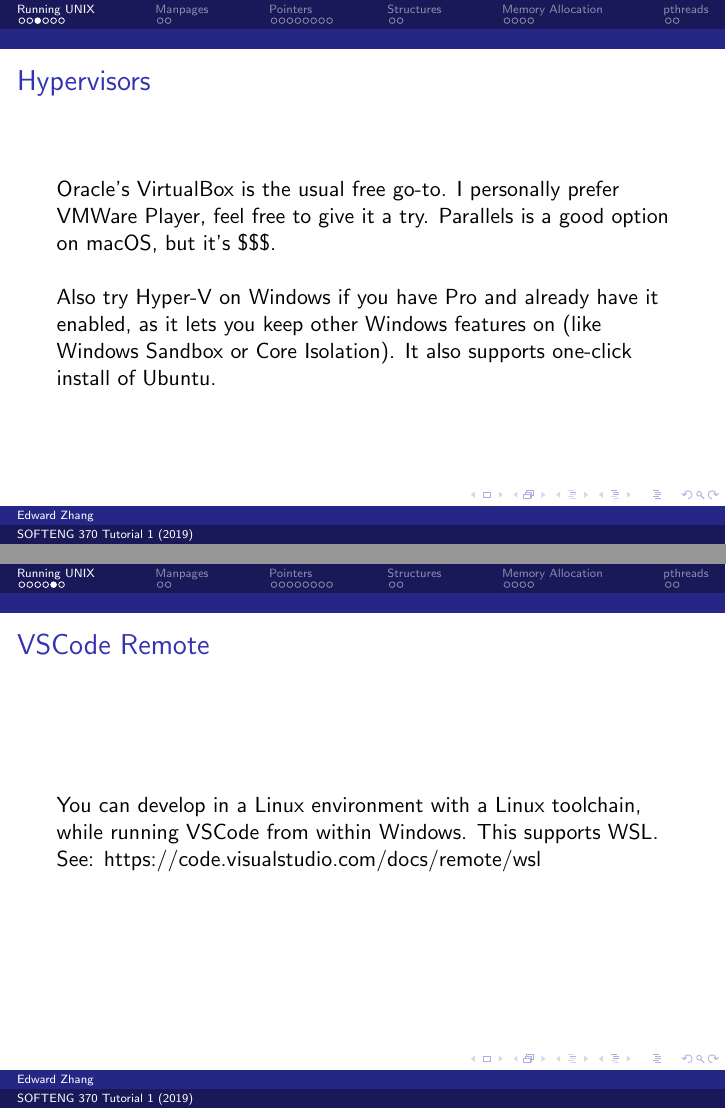
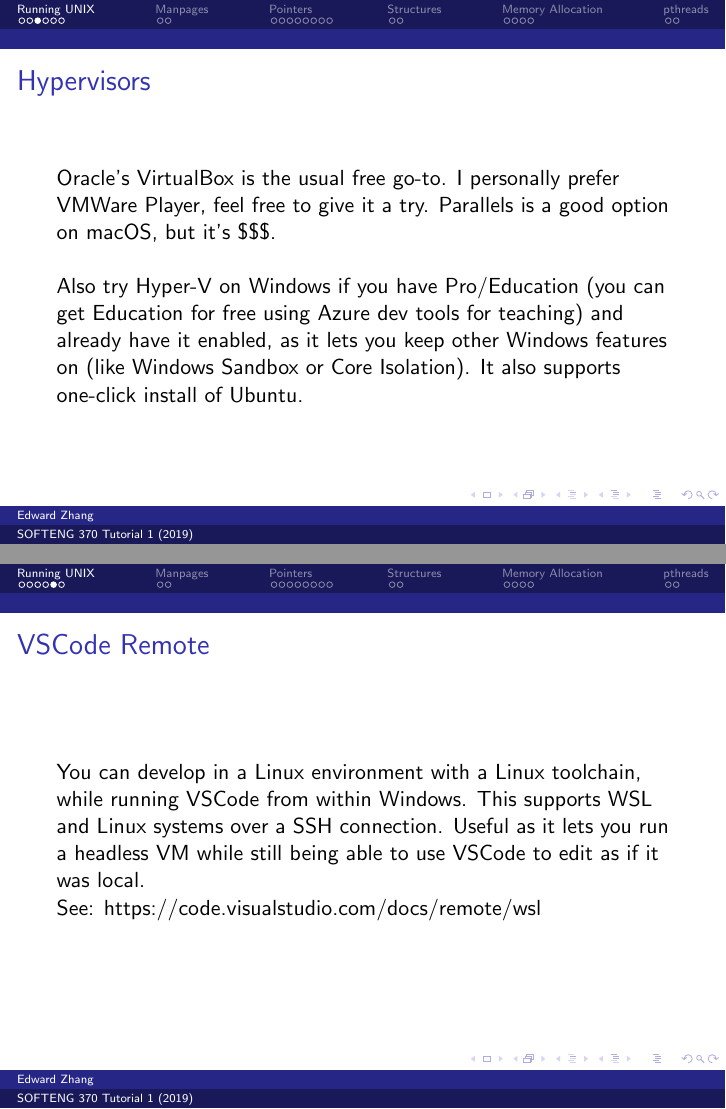
Before and after one commit to encryptededdy/SE370_2019_Tutorial1, LaTeX slides (presentation.tex): pages 5 and 7 of 32, joined at a grey line. Compiled offline with pdfLaTeX.

Commit message:
WSL things

```diff
--- a/presentation.tex
+++ b/presentation.tex
@@ -3,6 +3,7 @@
 
 \usepackage[utf8]{inputenc}
 \usepackage{listings}
+\usepackage{ulem}
 
 \lstdefinestyle{customc}{
   belowcaptionskip=1\baselineskip,
@@ -80,7 +81,7 @@
   \frametitle{Hypervisors}
   Oracle's VirtualBox is the usual free go-to. I personally prefer VMWare Player, feel free to give it a try. Parallels is a good option on macOS, but it's \$\$\$.\newline
   \newline
-  Also try Hyper-V on Windows if you have Pro and already have it enabled, as it lets you keep other Windows features on (like Windows Sandbox or Core Isolation). It also supports one-click install of Ubuntu.
+  Also try Hyper-V on Windows if you have Pro/Education (you can get Education for free using Azure dev tools for teaching) and already have it enabled, as it lets you keep other Windows features on (like Windows Sandbox or Core Isolation). It also supports one-click install of Ubuntu.
 \end{frame}
 \begin{frame}
   \frametitle{Note on Dual Booting}
@@ -88,7 +89,7 @@
 \end{frame}
 \begin{frame}
   \frametitle{VSCode Remote}
-  You can develop in a Linux environment with a Linux toolchain, while running VSCode from within Windows. This supports WSL.\\
+  You can develop in a Linux environment with a Linux toolchain, while running VSCode from within Windows. This supports WSL and Linux systems over a SSH connection. Useful as it lets you run a headless VM while still being able to use VSCode to edit as if it was local.\\
   See: https://code.visualstudio.com/docs/remote/wsl
   % TODO: Add photos
 \end{frame}
```
Also changed, not shown: presentation.pdf, presentation.tex (4 more changed lines).
